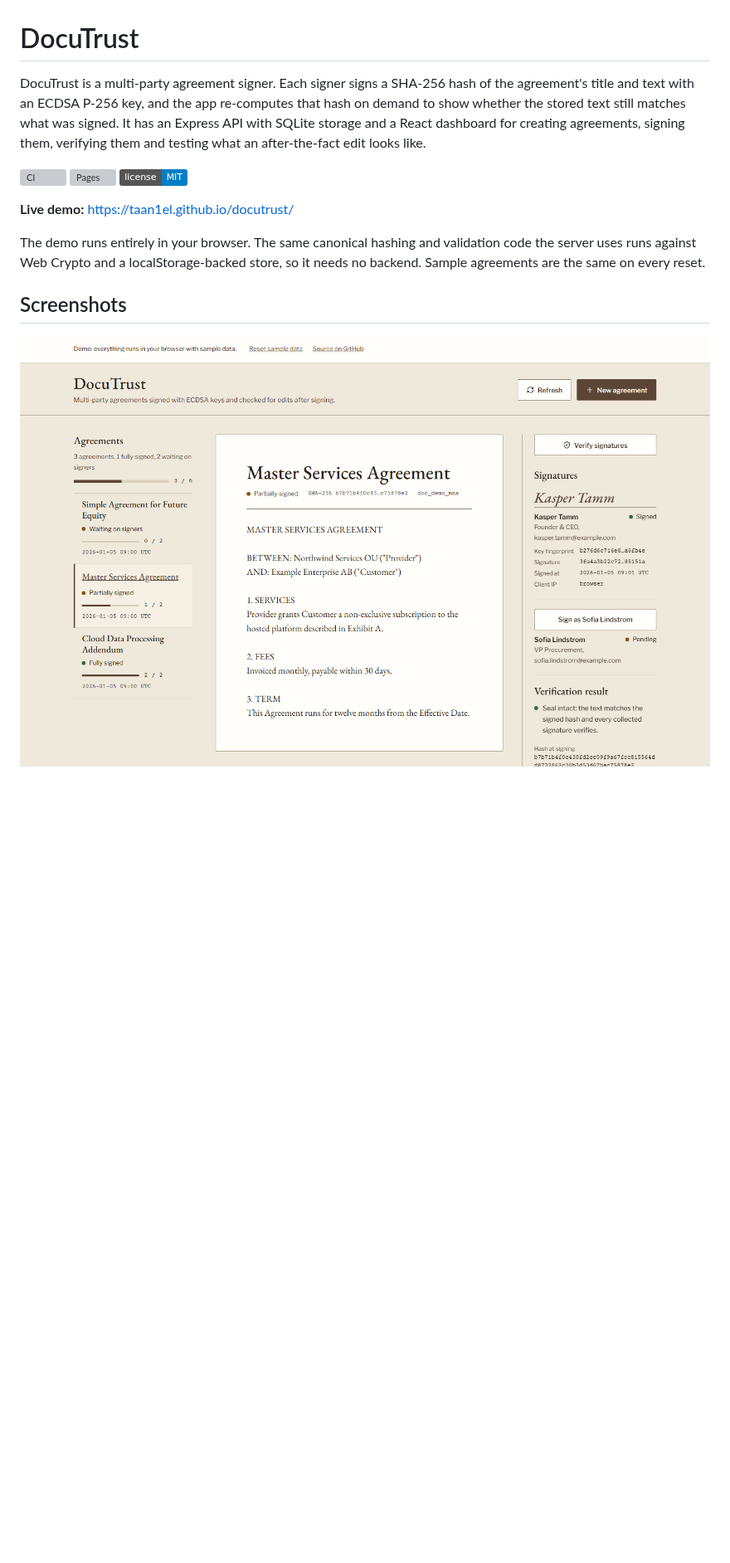
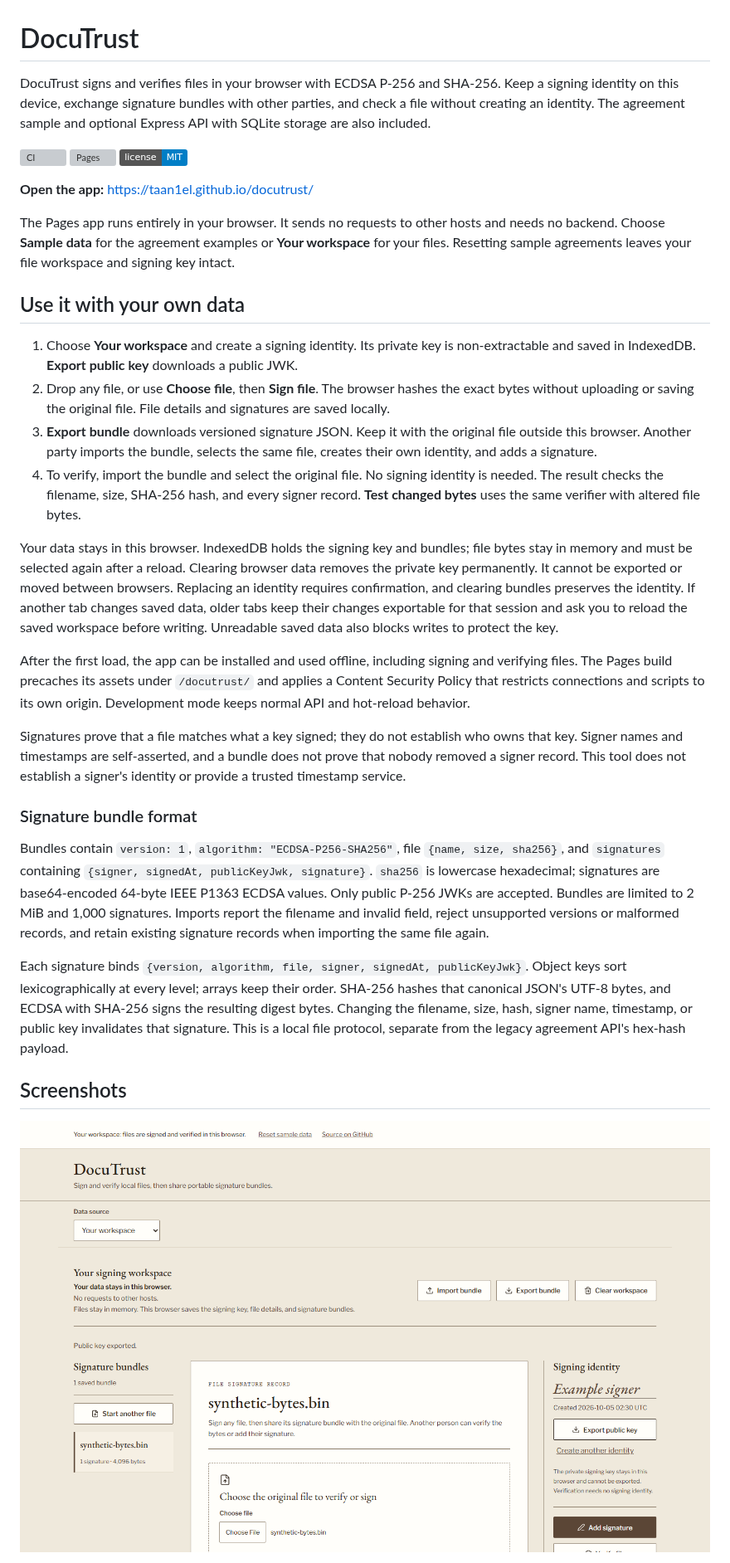
Before and after one commit to Taan1el/docutrust, a Markdown page: README.md, the part around one of its changes. Shown at 83% size. Drawn GitHub-style; pictures changed too: docs/screenshots/01-dashboard.png; badges without logos; blank space fills up the shorter version; grey boxes are pictures that could not be loaded.

Commit message:
Explain local file signatures and update browser views

```diff
--- a/README.md
+++ b/README.md
@@ -1,14 +1,33 @@
 # DocuTrust
 
-DocuTrust is a multi-party agreement signer. Each signer signs a SHA-256 hash of the agreement's title and text with an ECDSA P-256 key, and the app re-computes that hash on demand to show whether the stored text still matches what was signed. It has an Express API with SQLite storage and a React dashboard for creating agreements, signing them, verifying them and testing what an after-the-fact edit looks like.
+DocuTrust signs and verifies files in your browser with ECDSA P-256 and SHA-256. Keep a signing identity on this device, exchange signature bundles with other parties, and check a file without creating an identity. The agreement sample and optional Express API with SQLite storage are also included.
 
 [![CI](https://github.com/Taan1el/docutrust/actions/workflows/ci.yml/badge.svg)](https://github.com/Taan1el/docutrust/actions/workflows/ci.yml)
 [![Pages](https://github.com/Taan1el/docutrust/actions/workflows/pages.yml/badge.svg)](https://github.com/Taan1el/docutrust/actions/workflows/pages.yml)
 [![License: MIT](https://img.shields.io/badge/license-MIT-blue.svg)](LICENSE)
 
-**Live demo:** https://taan1el.github.io/docutrust/
+**Open the app:** https://taan1el.github.io/docutrust/
 
-The demo runs entirely in your browser. The same canonical hashing and validation code the server uses runs against Web Crypto and a localStorage-backed store, so it needs no backend. Sample agreements are the same on every reset.
+The Pages app runs entirely in your browser. It sends no requests to other hosts and needs no backend. Choose **Sample data** for the agreement examples or **Your workspace** for your files. Resetting sample agreements leaves your file workspace and signing key intact.
+
+## Use it with your own data
+
+1. Choose **Your workspace** and create a signing identity. Its private key is non-extractable and saved in IndexedDB. **Export public key** downloads a public JWK.
+2. Drop any file, or use **Choose file**, then **Sign file**. The browser hashes the exact bytes without uploading or saving the original file. File details and signatures are saved locally.
+3. **Export bundle** downloads versioned signature JSON. Keep it with the original file outside this browser. Another party imports the bundle, selects the same file, creates their own identity, and adds a signature.
+4. To verify, import the bundle and select the original file. No signing identity is needed. The result checks the filename, size, SHA-256 hash, and every signer record. **Test changed bytes** uses the same verifier with altered file bytes.
+
+Your data stays in this browser. IndexedDB holds the signing key and bundles; file bytes stay in memory and must be selected again after a reload. Clearing browser data removes the private key permanently. It cannot be exported or moved between browsers. Replacing an identity requires confirmation, and clearing bundles preserves the identity. If another tab changes saved data, older tabs keep their changes exportable for that session and ask you to reload the saved workspace before writing. Unreadable saved data also blocks writes to protect the key.
+
+After the first load, the app can be installed and used offline, including signing and verifying files. The Pages build precaches its assets under `/docutrust/` and applies a Content Security Policy that restricts connections and scripts to its own origin. Development mode keeps normal API and hot-reload behavior.
+
+Signatures prove that a file matches what a key signed; they do not establish who owns that key. Signer names and timestamps are self-asserted, and a bundle does not prove that nobody removed a signer record. This tool does not establish a signer's identity or provide a trusted timestamp service.
+
+### Signature bundle format
+
+Bundles contain `version: 1`, `algorithm: "ECDSA-P256-SHA256"`, file `{name, size, sha256}`, and `signatures` containing `{signer, signedAt, publicKeyJwk, signature}`. `sha256` is lowercase hexadecimal; signatures are base64-encoded 64-byte IEEE P1363 ECDSA values. Only public P-256 JWKs are accepted. Bundles are limited to 2 MiB and 1,000 signatures. Imports report the filename and invalid field, reject unsupported versions or malformed records, and retain existing signature records when importing the same file again.
+
+Each signature binds `{version, algorithm, file, signer, signedAt, publicKeyJwk}`. Object keys sort lexicographically at every level; arrays keep their order. SHA-256 hashes that canonical JSON's UTF-8 bytes, and ECDSA with SHA-256 signs the resulting digest bytes. Changing the filename, size, hash, signer name, timestamp, or public key invalidates that signature. This is a local file protocol, separate from the legacy agreement API's hex-hash payload.
 
 ## Screenshots
 
```
Also changed, not shown: other parts of README.md (+12 -11 lines), docs/screenshots/02-agreement.png, docs/screenshots/03-tamper.png, docs/screenshots/04-mobile.png, 1 other file.
